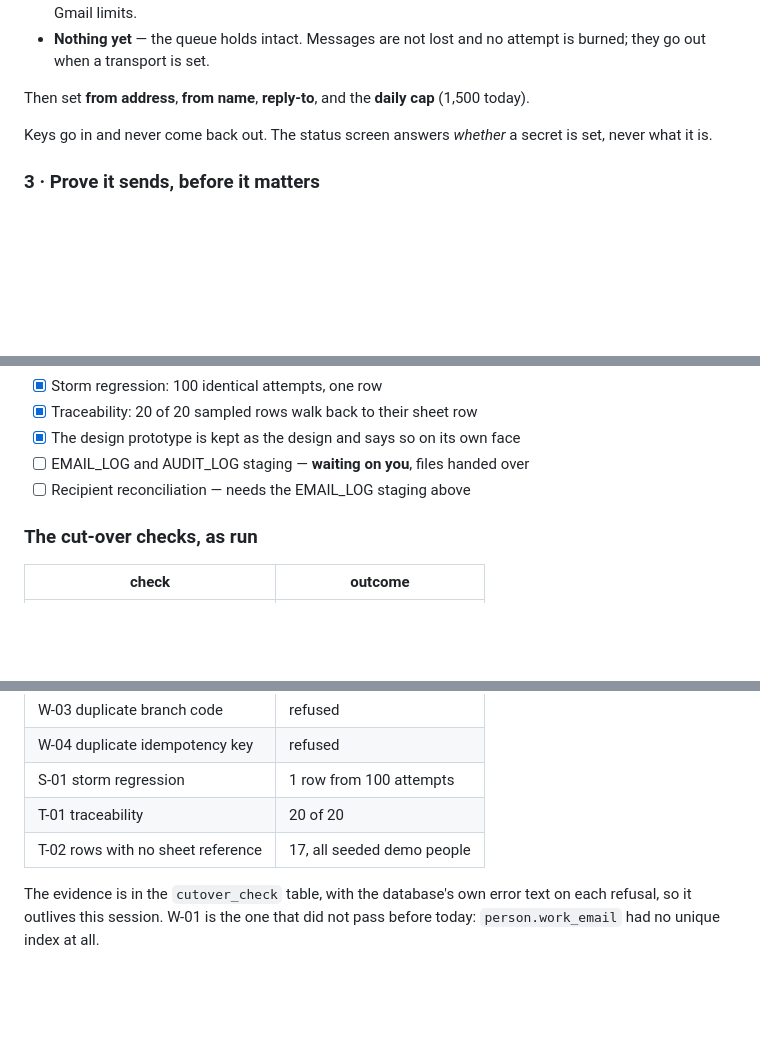
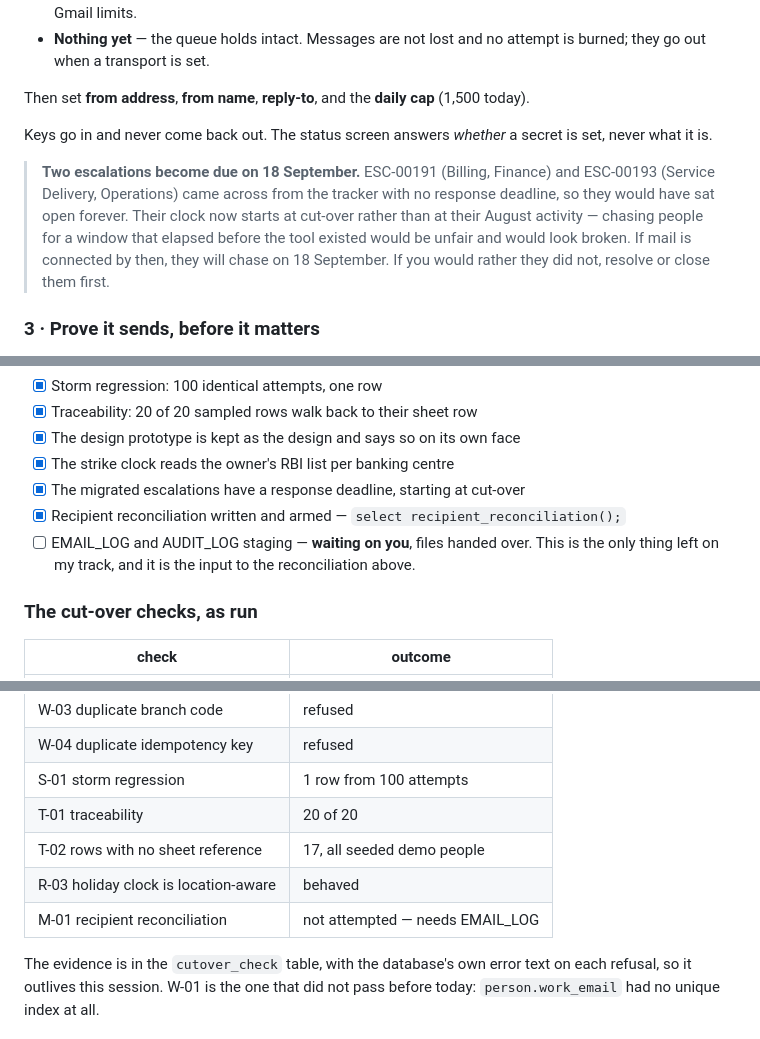
Before and after one commit to crux-operationsalert-art/Crux_PMS_Managemnt, a Markdown page: docs/GO_LIVE_CHECKLIST.md, 3 parts joined by grey strips. GitHub-like rendering; blank space fills up the shorter version.

Commit message:
Update the checklist for the clock fix and the 18 September deadlines
Co-Authored-By: Claude Opus 5 <noreply@anthropic.com>
Claude-Session: https://claude.ai/code/session_01CZ7RtSxxv5HQq4Sdyotbmu

```diff
--- a/docs/GO_LIVE_CHECKLIST.md
+++ b/docs/GO_LIVE_CHECKLIST.md
@@ -74,6 +74,14 @@ Then set **from address**, **from name**, **reply-to**, and the **daily cap**
 Keys go in and never come back out. The status screen answers *whether* a secret
 is set, never what it is.
 
+> **Two escalations become due on 18 September.** ESC-00191 (Billing, Finance)
+> and ESC-00193 (Service Delivery, Operations) came across from the tracker with
+> no response deadline, so they would have sat open forever. Their clock now
+> starts at cut-over rather than at their August activity — chasing people for a
+> window that elapsed before the tool existed would be unfair and would look
+> broken. If mail is connected by then, they will chase on 18 September. If you
+> would rather they did not, resolve or close them first.
+
 ### 3 · Prove it sends, before it matters
 
 **Send a test message.** It queues one and pushes it straight out rather than
@@ -140,8 +148,12 @@ provider, a number, and approved message templates.
 - [x] Storm regression: 100 identical attempts, one row
 - [x] Traceability: 20 of 20 sampled rows walk back to their sheet row
 - [x] The design prototype is kept as the design and says so on its own face
-- [ ] EMAIL_LOG and AUDIT_LOG staging — **waiting on you**, files handed over
-- [ ] Recipient reconciliation — needs the EMAIL_LOG staging above
+- [x] The strike clock reads the owner's RBI list per banking centre
+- [x] The migrated escalations have a response deadline, starting at cut-over
+- [x] Recipient reconciliation written and armed — `select recipient_reconciliation();`
+- [ ] EMAIL_LOG and AUDIT_LOG staging — **waiting on you**, files handed over.
+      This is the only thing left on my track, and it is the input to the
+      reconciliation above.
 
 ### The cut-over checks, as run
 
@@ -154,6 +166,8 @@ provider, a number, and approved message templates.
 | S-01 storm regression | 1 row from 100 attempts |
 | T-01 traceability | 20 of 20 |
 | T-02 rows with no sheet reference | 17, all seeded demo people |
+| R-03 holiday clock is location-aware | behaved |
+| M-01 recipient reconciliation | not attempted — needs EMAIL_LOG |
 
 The evidence is in the `cutover_check` table, with the database's own error text
 on each refusal, so it outlives this session. W-01 is the one that did not pass
```
